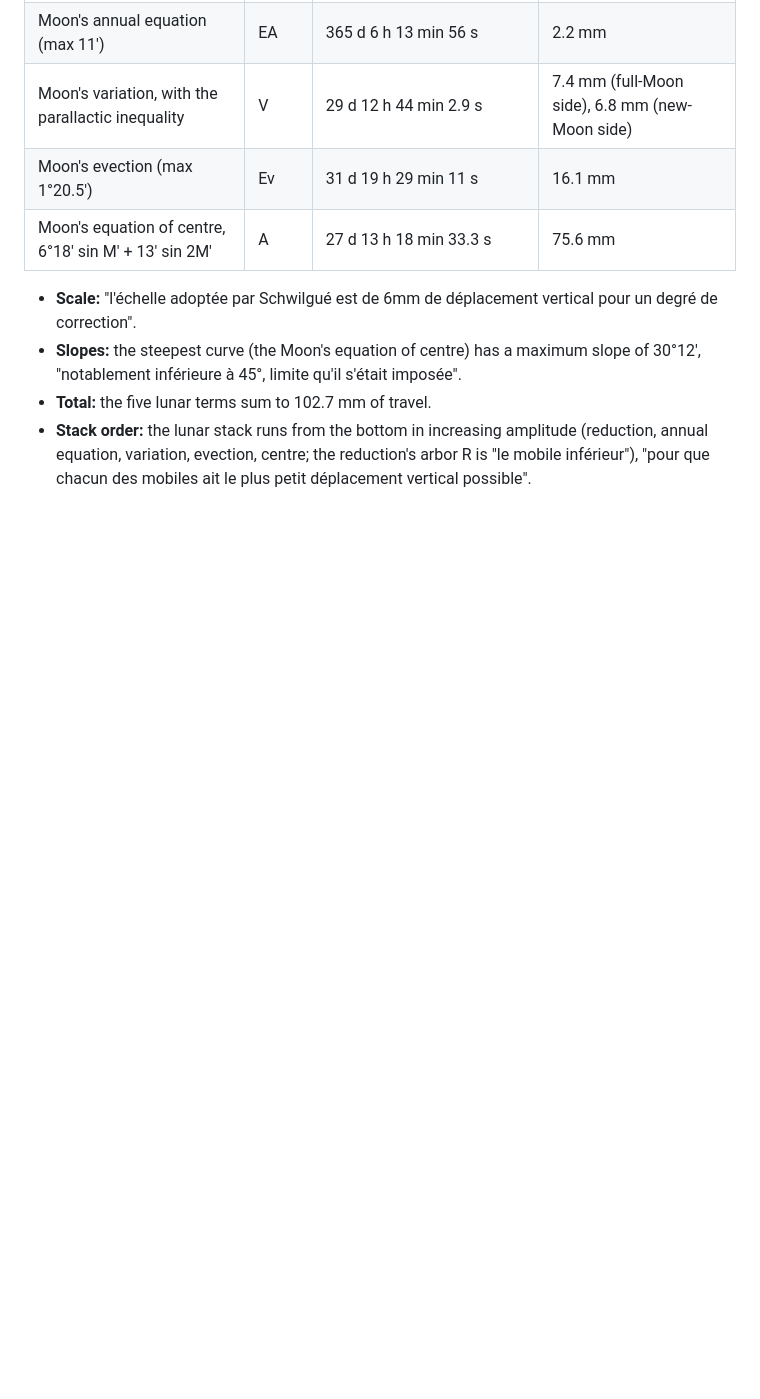
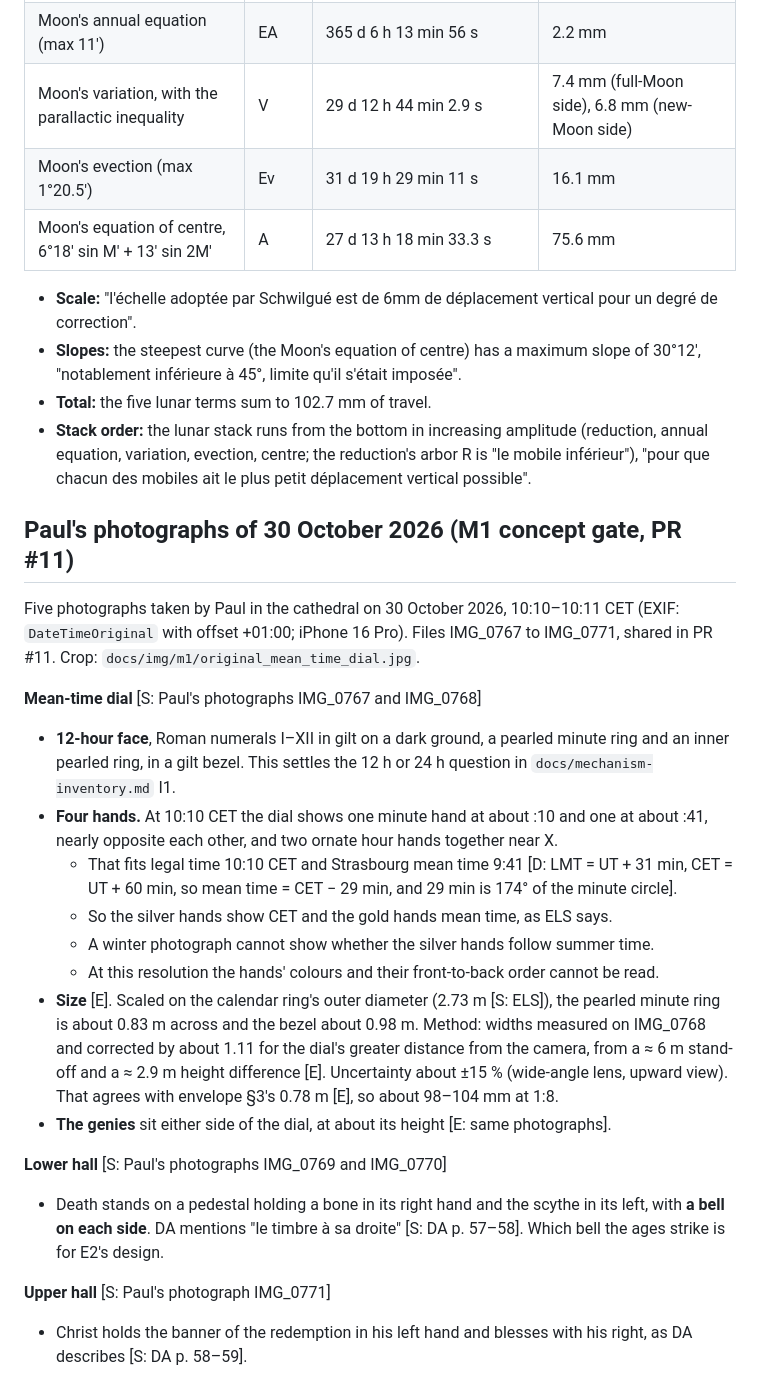
Before and after one commit to paulforrester/horloge-astronomique, a Markdown page: docs/reference-notes.md, the part around the change. GitHub-like rendering; blank space fills up the shorter version.

```diff
--- a/docs/reference-notes.md
+++ b/docs/reference-notes.md
@@ -915,3 +915,36 @@ numbers.
 - **Stack order:** the lunar stack runs from the bottom in increasing amplitude (reduction,
   annual equation, variation, evection, centre; the reduction's arbor R is "le mobile inférieur"), "pour que chacun des mobiles ait le plus petit
   déplacement vertical possible".
+
+## Paul's photographs of 30 October 2026 (M1 concept gate, PR #11)
+
+Five photographs taken by Paul in the cathedral on 30 October 2026, 10:10–10:11 CET (EXIF:
+`DateTimeOriginal` with offset +01:00; iPhone 16 Pro). Files IMG_0767 to IMG_0771, shared in PR #11.
+Crop: `docs/img/m1/original_mean_time_dial.jpg`.
+
+**Mean-time dial** [S: Paul's photographs IMG_0767 and IMG_0768]
+- **12-hour face**, Roman numerals I–XII in gilt on a dark ground, a pearled minute ring and an
+  inner pearled ring, in a gilt bezel. This settles the 12 h or 24 h question in
+  `docs/mechanism-inventory.md` I1.
+- **Four hands.** At 10:10 CET the dial shows one minute hand at about :10 and one at about :41,
+  nearly opposite each other, and two ornate hour hands together near X.
+  - That fits legal time 10:10 CET and Strasbourg mean time 9:41 [D: LMT = UT + 31 min, CET =
+    UT + 60 min, so mean time = CET − 29 min, and 29 min is 174° of the minute circle].
+  - So the silver hands show CET and the gold hands mean time, as ELS says.
+  - A winter photograph cannot show whether the silver hands follow summer time.
+  - At this resolution the hands' colours and their front-to-back order cannot be read.
+- **Size** [E]. Scaled on the calendar ring's outer diameter (2.73 m [S: ELS]), the pearled minute
+  ring is about 0.83 m across and the bezel about 0.98 m. Method: widths measured on IMG_0768 and
+  corrected by about 1.11 for the dial's greater distance from the camera, from a ≈ 6 m stand-off
+  and a ≈ 2.9 m height difference [E]. Uncertainty about ±15 % (wide-angle lens, upward view). That
+  agrees with envelope §3's 0.78 m [E], so about 98–104 mm at 1:8.
+- **The genies** sit either side of the dial, at about its height [E: same photographs].
+
+**Lower hall** [S: Paul's photographs IMG_0769 and IMG_0770]
+- Death stands on a pedestal holding a bone in its right hand and the scythe in its left, with
+  **a bell on each side**. DA mentions "le timbre à sa droite" [S: DA p. 57–58]. Which bell the ages
+  strike is for E2's design.
+
+**Upper hall** [S: Paul's photograph IMG_0771]
+- Christ holds the banner of the redemption in his left hand and blesses with his right, as DA
+  describes [S: DA p. 58–59].
```
Also changed, not shown: docs/m1-design.md (+14 -7 lines), docs/img/m1/original_mean_time_dial.jpg (added).
